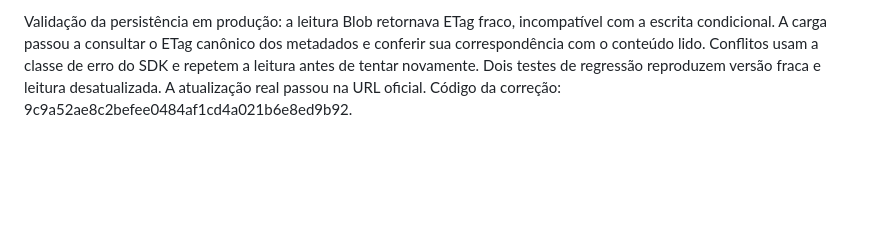
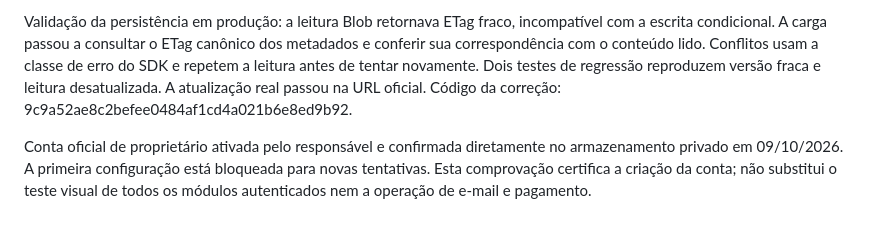
Before and after one commit to MINDMORPHIA/mindmorphia-site, a Markdown page: docs/IMPLEMENTACAO_PORTAL.md, the part around the change. Rendered like a GitHub page; blank space fills up the shorter version.

Commit message:
Confirm official owner activation in delivery record

```diff
--- a/docs/IMPLEMENTACAO_PORTAL.md
+++ b/docs/IMPLEMENTACAO_PORTAL.md
@@ -58,3 +58,5 @@ Rollback institucional: deployment anterior dpl_4xsq7F26Y8xSE5fst5jyGT1JA1fA, co
 
 
 Validação da persistência em produção: a leitura Blob retornava ETag fraco, incompatível com a escrita condicional. A carga passou a consultar o ETag canônico dos metadados e conferir sua correspondência com o conteúdo lido. Conflitos usam a classe de erro do SDK e repetem a leitura antes de tentar novamente. Dois testes de regressão reproduzem versão fraca e leitura desatualizada. A atualização real passou na URL oficial. Código da correção: 9c9a52ae8c2befee0484af1cd4a021b6e8ed9b92.
+
+Conta oficial de proprietário ativada pelo responsável e confirmada diretamente no armazenamento privado em 09/10/2026. A primeira configuração está bloqueada para novas tentativas. Esta comprovação certifica a criação da conta; não substitui o teste visual de todos os módulos autenticados nem a operação de e-mail e pagamento.
```
